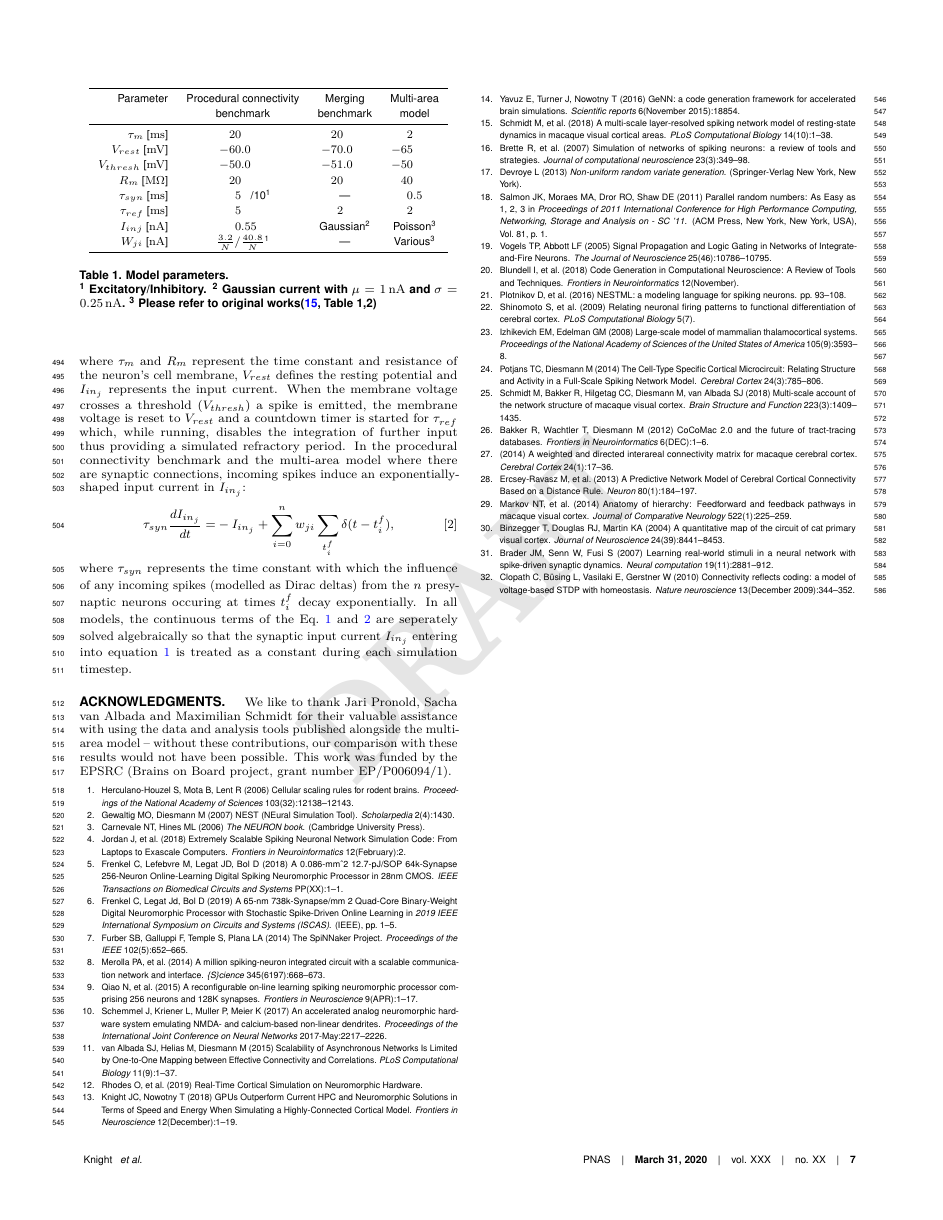
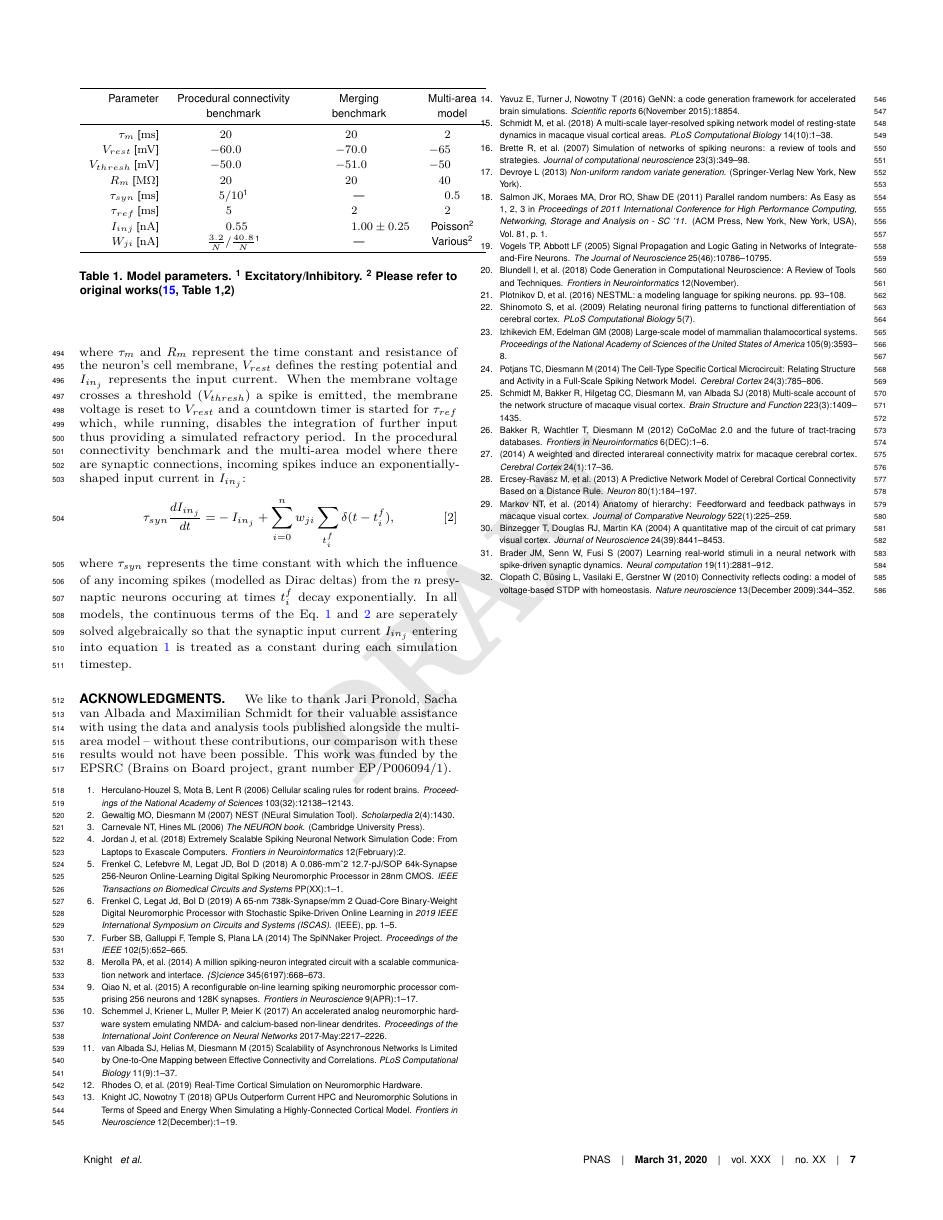
Before and after one commit to BrainsOnBoard/procedural_paper, a LaTeX document (procedural.tex): page 7 of 8. Compiled offline with pdfLaTeX.

Commit message:
tided table

```diff
--- a/procedural.tex
+++ b/procedural.tex
@@ -4,7 +4,7 @@
 \usepackage{enumitem,listings,booktabs}
 
 % Automatic formatting of SI units
-\usepackage[binary-units]{siunitx}
+\usepackage[binary-units,separate-uncertainty=true]{siunitx}
 
 % Set options for code listings
 \lstset{language=C++}
@@ -338,14 +338,13 @@ Key components such as the counting random number generator could be implemented
 
         $V_{thresh}$ [\si{\milli\volt}]         & -50.0                     & -51.0             & -50 \\
         $R_m$ [\si{\mega\ohm}]                  & 20                        & 20                & 40 \\
-        $\tau_{syn}$ [\si{\milli\second}]       & 5/10\textsuperscript{1}   & {---}             & 0.5\\
+        $\tau_{syn}$ [\si{\milli\second}]       & {$5/10$\textsuperscript{1}} & {---}             & 0.5\\
         $\tau_{ref}$ [\si{\milli\second}]       & 5                         & 2                 & 2 \\
-        $I_{inj}$ [\si{\nano\ampere}]           & 0.55                      & \text{Gaussian}\textsuperscript{2}   & \text{Poisson}\textsuperscript{3}\\
-        $W_{ji}$ [\si{\nano\ampere}]            & $\frac{3.2}{N}/\frac{40.8}{N}$\textsuperscript{1}           & {---}            & Various\textsuperscript{3}\\
+        $I_{inj}$ [\si{\nano\ampere}]           & 0.55                      & 1.0 \pm 0.25   & {Poisson\textsuperscript{2}}\\
+        $W_{ji}$ [\si{\nano\ampere}]            & {$\frac{3.2}{N}/\frac{40.8}{N}$\textsuperscript{1}}           & {---}            & {Various\textsuperscript{2}}\\
     \bottomrule
   \end{tabular}
-  \caption{Model parameters.\\
-  \textsuperscript{1}~Excitatory/Inhibitory. \textsuperscript{2}~Gaussian current with $\mu=\SI{1}{\nano\ampere}$ and $\sigma=\SI{0.25}{\nano\ampere}$. \textsuperscript{3}~Please refer to original works\citep[Table 1,2]{Schmidt2018}}
+  \caption{Model parameters. \textsuperscript{1}~Excitatory/Inhibitory. \textsuperscript{2}~Please refer to original works\citep[Table 1,2]{Schmidt2018}}
   \label{tab:parameters}
 \end{table}
 In all three experiments presented in this work, neurons are modelled as leaky integrate-and-fire~(LIF) units.
```
Also changed, not shown: procedural.pdf.
